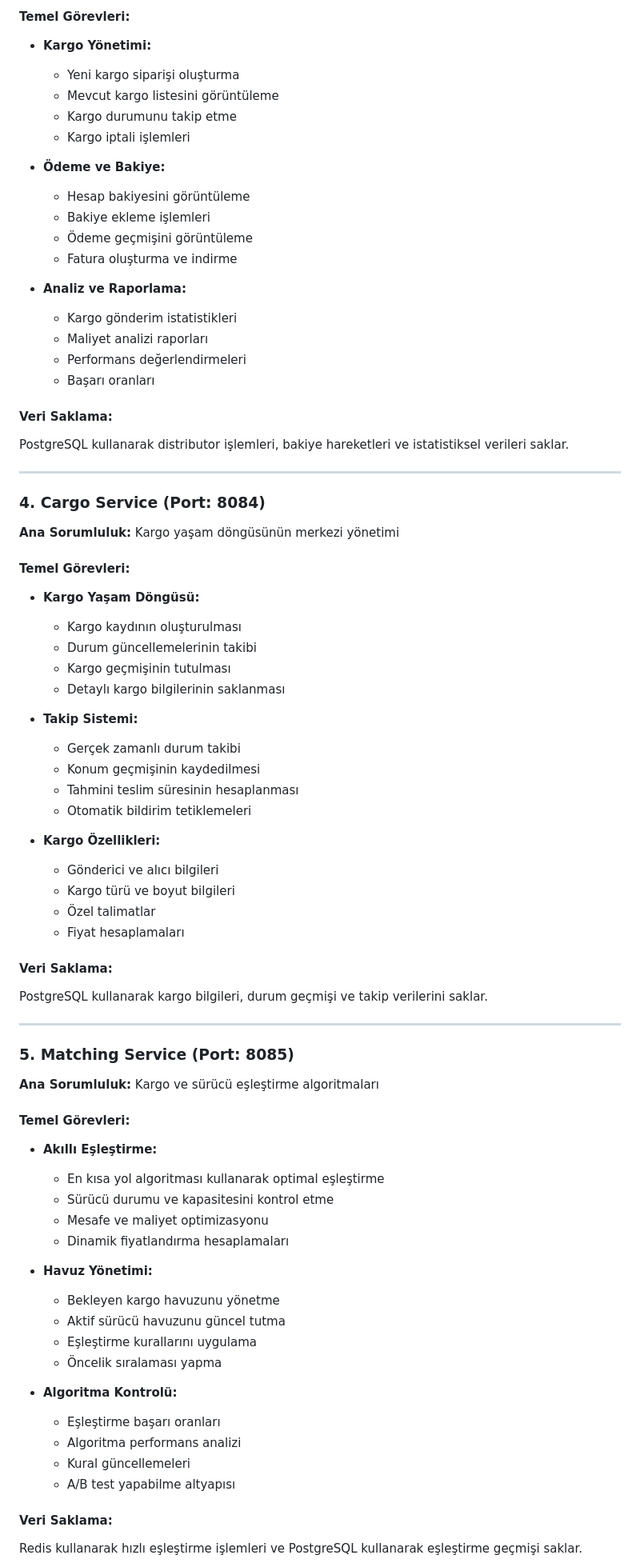
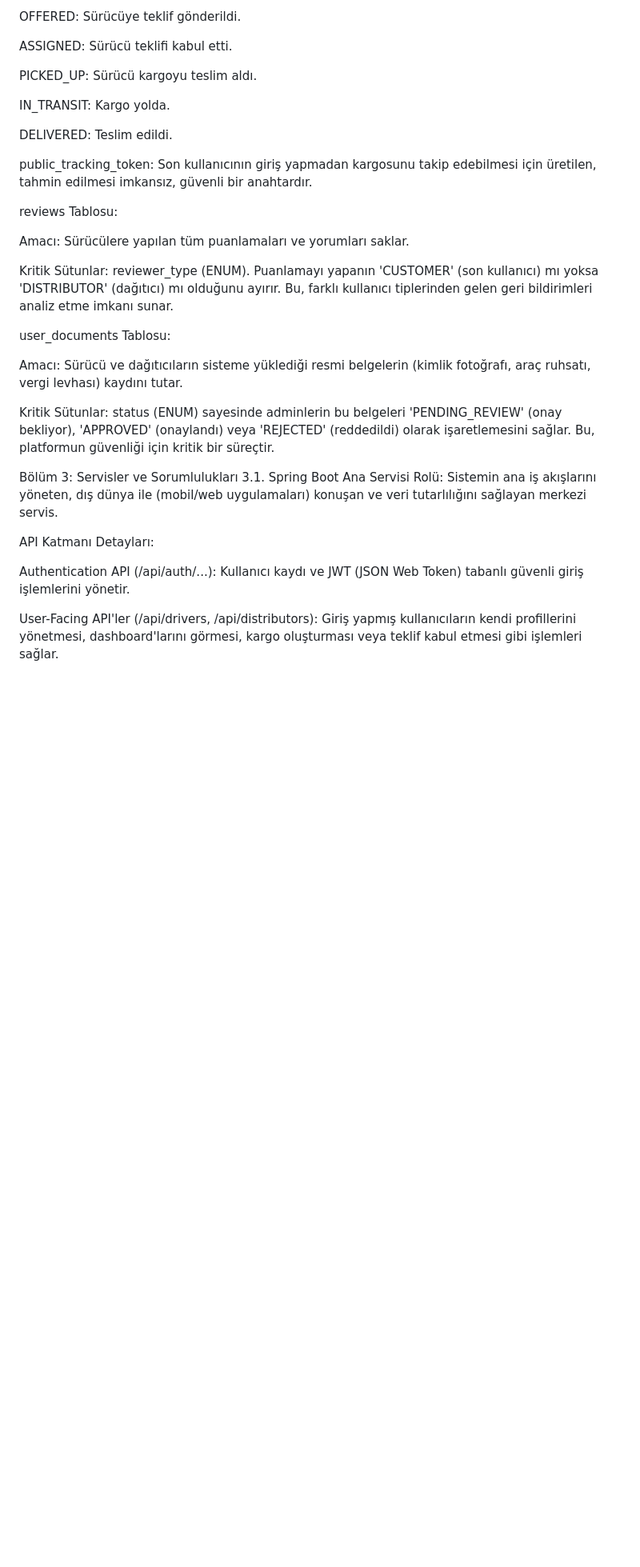
Before and after one commit to saidyanak/Rotax, a Markdown page: README.md, the part around one of its changes. Shown at 80% size. Rendered like a GitHub page; blank space fills up the shorter version.

```diff
--- a/README.md
+++ b/README.md
@@ -67,77 +37,35 @@ PostgreSQL ve Redis kullanarak sürücü durumları, aktif kargolar, kazanç bil
 
-#### Temel Görevleri:
-- **Kargo Yönetimi:**
-  - Yeni kargo siparişi oluşturma
-  - Mevcut kargo listesini görüntüleme
-  - Kargo durumunu takip etme
-  - Kargo iptali işlemleri
+OFFERED: Sürücüye teklif gönderildi.
 
-- **Ödeme ve Bakiye:**
-  - Hesap bakiyesini görüntüleme
-  - Bakiye ekleme işlemleri
-  - Ödeme geçmişini görüntüleme
-  - Fatura oluşturma ve indirme
+ASSIGNED: Sürücü teklifi kabul etti.
 
-- **Analiz ve Raporlama:**
-  - Kargo gönderim istatistikleri
-  - Maliyet analizi raporları
-  - Performans değerlendirmeleri
-  - Başarı oranları
+PICKED_UP: Sürücü kargoyu teslim aldı.
 
-#### Veri Saklama:
-PostgreSQL kullanarak distributor işlemleri, bakiye hareketleri ve istatistiksel verileri saklar.
+IN_TRANSIT: Kargo yolda.
 
----
+DELIVERED: Teslim edildi.
 
-### 4. **Cargo Service** (Port: 8084)
-**Ana Sorumluluk:** Kargo yaşam döngüsünün merkezi yönetimi
+public_tracking_token: Son kullanıcının giriş yapmadan kargosunu takip edebilmesi için üretilen, tahmin edilmesi imkansız, güvenli bir anahtardır.
 
-#### Temel Görevleri:
-- **Kargo Yaşam Döngüsü:**
-  - Kargo kaydının oluşturulması
-  - Durum güncellemelerinin takibi
-  - Kargo geçmişinin tutulması
-  - Detaylı kargo bilgilerinin saklanması
+reviews Tablosu:
 
-- **Takip Sistemi:**
-  - Gerçek zamanlı durum takibi
-  - Konum geçmişinin kaydedilmesi
-  - Tahmini teslim süresinin hesaplanması
-  - Otomatik bildirim tetiklemeleri
+Amacı: Sürücülere yapılan tüm puanlamaları ve yorumları saklar.
 
-- **Kargo Özellikleri:**
-  - Gönderici ve alıcı bilgileri
-  - Kargo türü ve boyut bilgileri
-  - Özel talimatlar
-  - Fiyat hesaplamaları
+Kritik Sütunlar: reviewer_type (ENUM). Puanlamayı yapanın 'CUSTOMER' (son kullanıcı) mı yoksa 'DISTRIBUTOR' (dağıtıcı) mı olduğunu ayırır. Bu, farklı kullanıcı tiplerinden gelen geri bildirimleri analiz etme imkanı sunar.
 
-#### Veri Saklama:
-PostgreSQL kullanarak kargo bilgileri, durum geçmişi ve takip verilerini saklar.
+user_documents Tablosu:
 
----
+Amacı: Sürücü ve dağıtıcıların sisteme yüklediği resmi belgelerin (kimlik fotoğrafı, araç ruhsatı, vergi levhası) kaydını tutar.
 
-### 5. **Matching Service** (Port: 8085)
-**Ana Sorumluluk:** Kargo ve sürücü eşleştirme algoritmaları
+Kritik Sütunlar: status (ENUM) sayesinde adminlerin bu belgeleri 'PENDING_REVIEW' (onay bekliyor), 'APPROVED' (onaylandı) veya 'REJECTED' (reddedildi) olarak işaretlemesini sağlar. Bu, platformun güvenliği için kritik bir süreçtir.
 
-#### Temel Görevleri:
-- **Akıllı Eşleştirme:**
-  - En kısa yol algoritması kullanarak optimal eşleştirme
-  - Sürücü durumu ve kapasitesini kontrol etme
-  - Mesafe ve maliyet optimizasyonu
-  - Dinamik fiyatlandırma hesaplamaları
+Bölüm 3: Servisler ve Sorumlulukları
+3.1. Spring Boot Ana Servisi
+Rolü: Sistemin ana iş akışlarını yöneten, dış dünya ile (mobil/web uygulamaları) konuşan ve veri tutarlılığını sağlayan merkezi servis.
 
-- **Havuz Yönetimi:**
-  - Bekleyen kargo havuzunu yönetme
-  - Aktif sürücü havuzunu güncel tutma
-  - Eşleştirme kurallarını uygulama
-  - Öncelik sıralaması yapma
+API Katmanı Detayları:
 
-- **Algoritma Kontrolü:**
-  - Eşleştirme başarı oranları
-  - Algoritma performans analizi
-  - Kural güncellemeleri
-  - A/B test yapabilme altyapısı
+Authentication API (/api/auth/...): Kullanıcı kaydı ve JWT (JSON Web Token) tabanlı güvenli giriş işlemlerini yönetir.
 
-#### Veri Saklama:
-Redis kullanarak hızlı eşleştirme işlemleri ve PostgreSQL kullanarak eşleştirme geçmişi saklar.
+User-Facing API'ler (/api/drivers, /api/distributors): Giriş yapmış kullanıcıların kendi profillerini yönetmesi, dashboard'larını görmesi, kargo oluşturması veya teklif kabul etmesi gibi işlemleri sağlar.
 
```
Also changed, not shown: other parts of README.md (+39 -159 lines).
